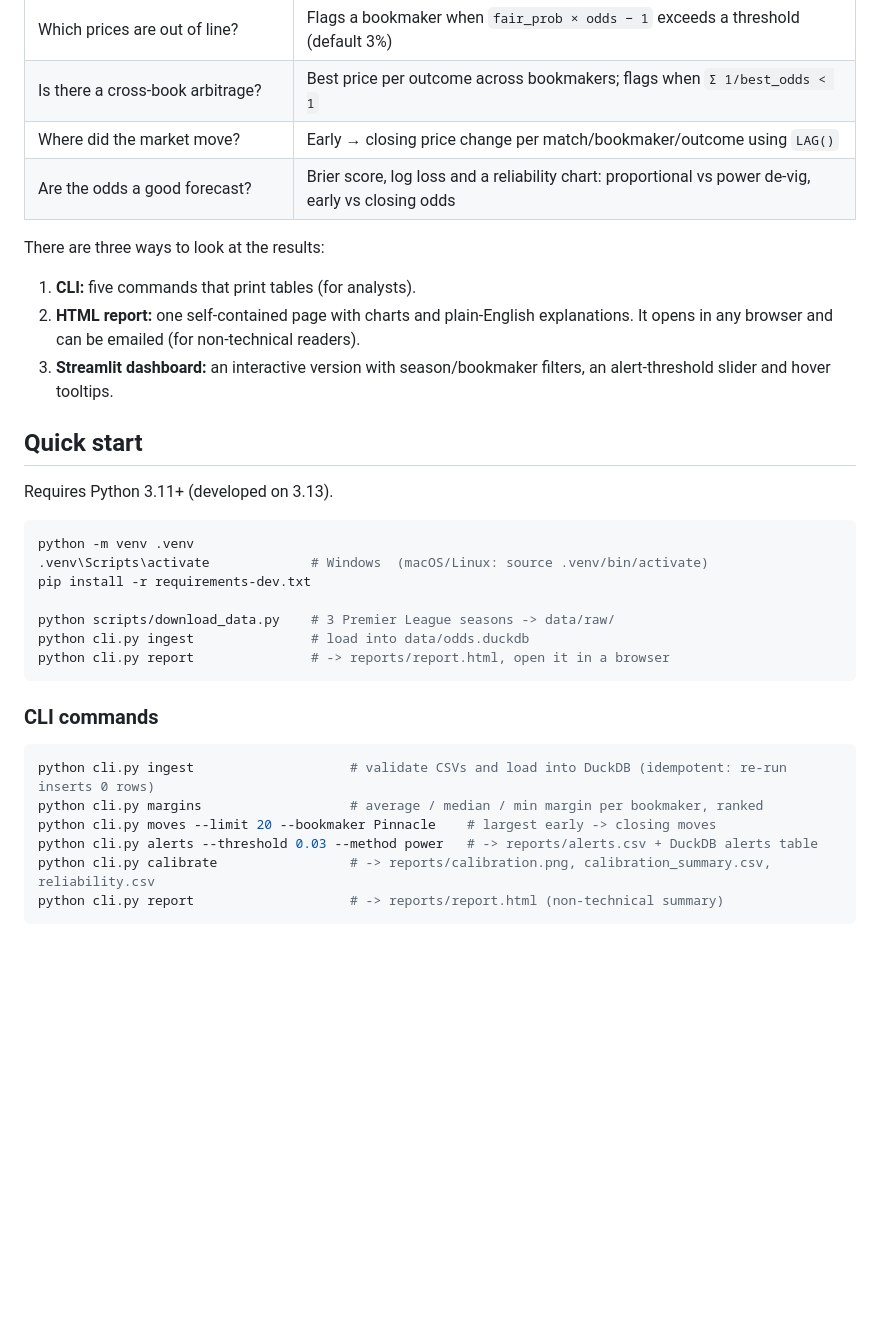
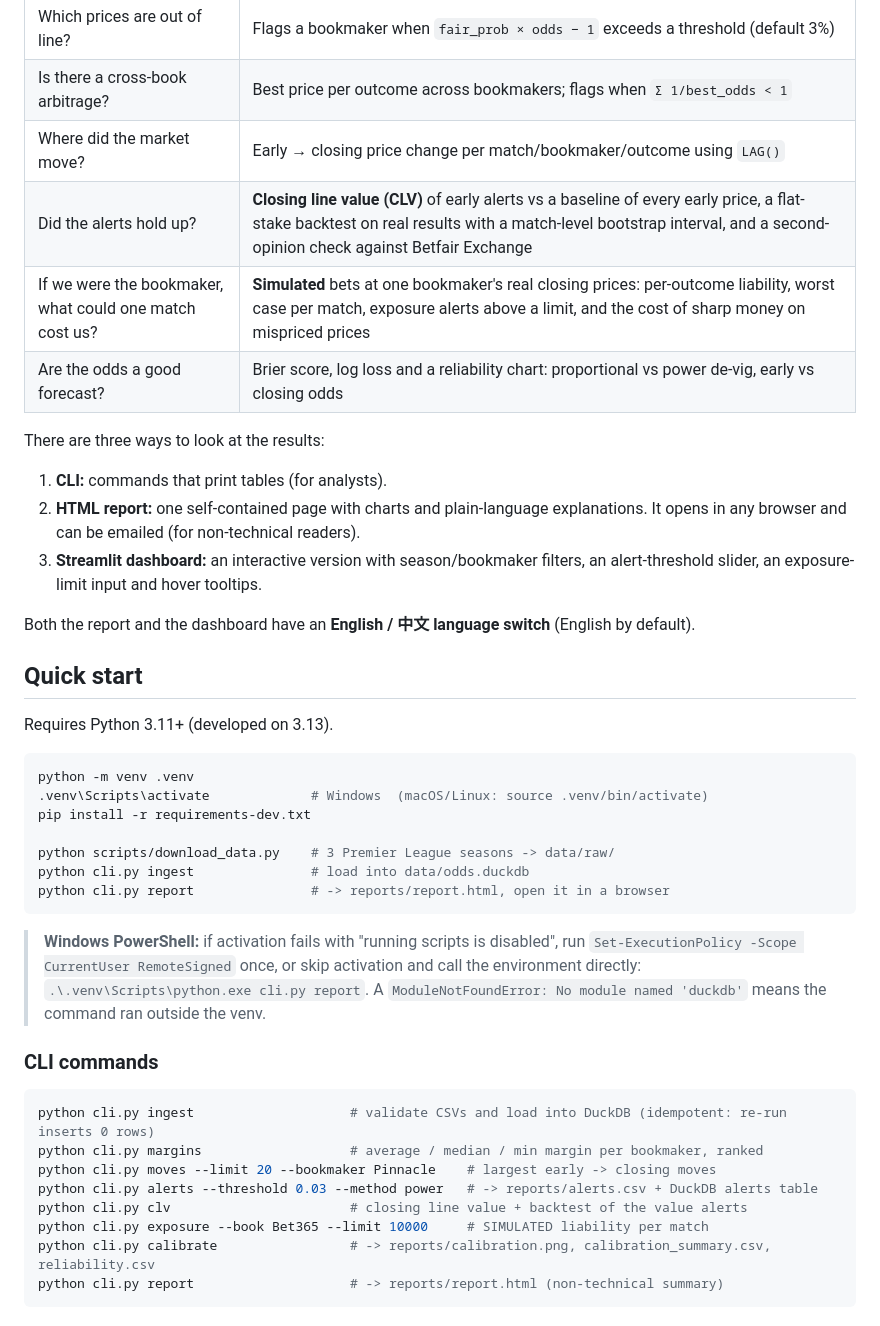
Before and after one commit to yuhang-deng-cs/Odds_Monitor, a Markdown page: README.md, the part around one of its changes. Drawn GitHub-style; blank space fills up the shorter version.

````diff
--- a/README.md
+++ b/README.md
@@ -17,12 +18,16 @@ three seasons of historical Premier League data.**
 | Which prices are out of line? | Flags a bookmaker when `fair_prob × odds − 1` exceeds a threshold (default 3%) |
 | Is there a cross-book arbitrage? | Best price per outcome across bookmakers; flags when `Σ 1/best_odds < 1` |
 | Where did the market move? | Early → closing price change per match/bookmaker/outcome using `LAG()` |
+| Did the alerts hold up? | **Closing line value (CLV)** of early alerts vs a baseline of every early price, a flat-stake backtest on real results with a match-level bootstrap interval, and a second-opinion check against Betfair Exchange |
+| If we were the bookmaker, what could one match cost us? | **Simulated** bets at one bookmaker's real closing prices: per-outcome liability, worst case per match, exposure alerts above a limit, and the cost of sharp money on mispriced prices |
 | Are the odds a good forecast? | Brier score, log loss and a reliability chart: proportional vs power de-vig, early vs closing odds |
 
 There are three ways to look at the results:
-1. **CLI:** five commands that print tables (for analysts).
-2. **HTML report:** one self-contained page with charts and plain-English explanations. It opens in any browser and can be emailed (for non-technical readers).
-3. **Streamlit dashboard:** an interactive version with season/bookmaker filters, an alert-threshold slider and hover tooltips.
+1. **CLI:** commands that print tables (for analysts).
+2. **HTML report:** one self-contained page with charts and plain-language explanations. It opens in any browser and can be emailed (for non-technical readers).
+3. **Streamlit dashboard:** an interactive version with season/bookmaker filters, an alert-threshold slider, an exposure-limit input and hover tooltips.
+
+Both the report and the dashboard have an **English / 中文 language switch** (English by default).
 
 ## Quick start
 Requires Python 3.11+ (developed on 3.13).
@@ -36,12 +41,19 @@ python cli.py ingest               # load into data/odds.duckdb
 python cli.py report               # -> reports/report.html, open it in a browser
 ```
 
+> **Windows PowerShell:** if activation fails with "running scripts is disabled", run
+> `Set-ExecutionPolicy -Scope CurrentUser RemoteSigned` once, or skip activation and call the
+> environment directly: `.\.venv\Scripts\python.exe cli.py report`. A
+> `ModuleNotFoundError: No module named 'duckdb'` means the command ran outside the venv.
+
 ### CLI commands
 ```bash
 python cli.py ingest                    # validate CSVs and load into DuckDB (idempotent: re-run inserts 0 rows)
 python cli.py margins                   # average / median / min margin per bookmaker, ranked
 python cli.py moves --limit 20 --bookmaker Pinnacle    # largest early -> closing moves
 python cli.py alerts --threshold 0.03 --method power   # -> reports/alerts.csv + DuckDB alerts table
+python cli.py clv                       # closing line value + backtest of the value alerts
+python cli.py exposure --book Bet365 --limit 10000     # SIMULATED liability per match
 python cli.py calibrate                 # -> reports/calibration.png, calibration_summary.csv, reliability.csv
 python cli.py report                    # -> reports/report.html (non-technical summary)
 ```
````
Also changed, not shown: other parts of README.md (+41 -5 lines), docs/report_preview.png.
